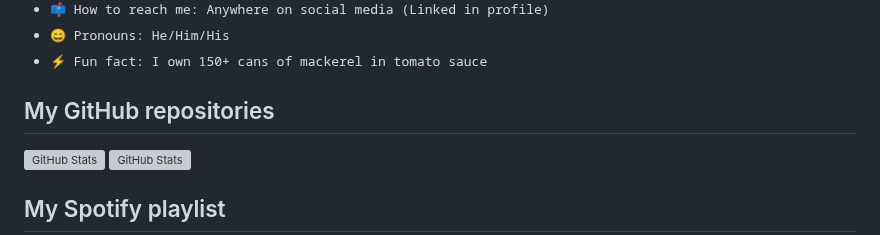
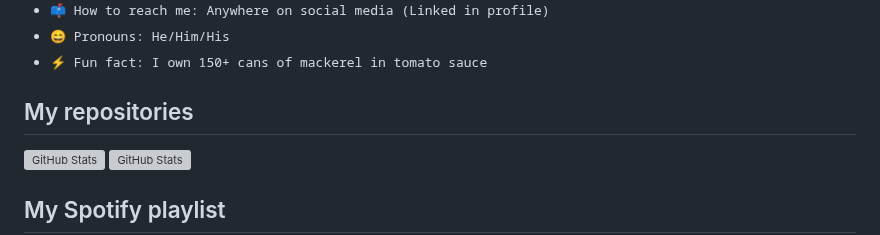
Before and after one commit to AntonEbsen/AntonEbsen, a Markdown page: README.md, the part around one of its changes. Rendered like a GitHub page; folded sections open; grey boxes are pictures that could not be loaded.

```diff
--- a/README.md
+++ b/README.md
@@ -18,7 +18,7 @@
   </samp>
 </details>
 
-## My GitHub repositories
+## My repositories
 
 <div>
   <p>
```
Also changed, not shown: other parts of README.md (+12 -1 lines).
